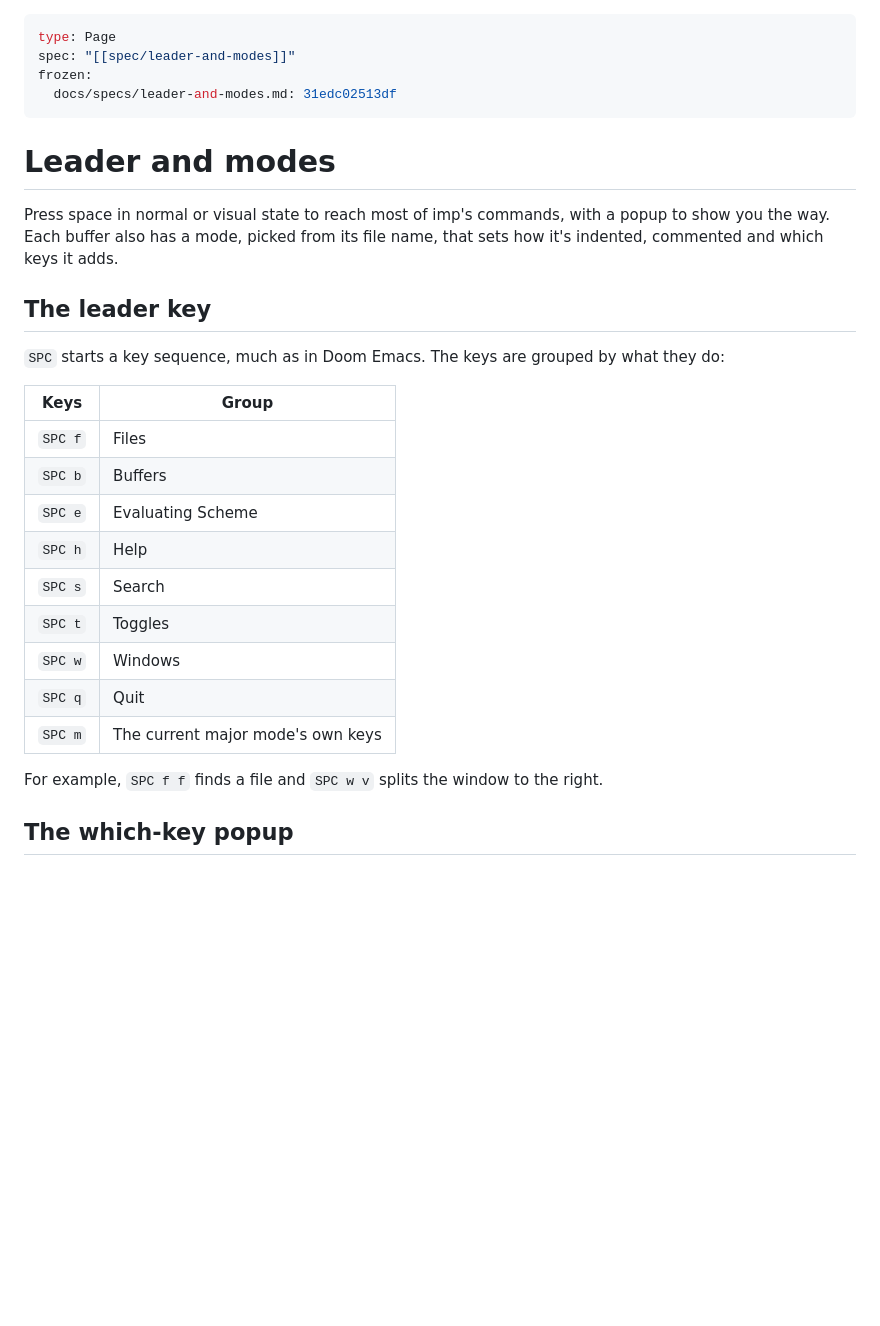
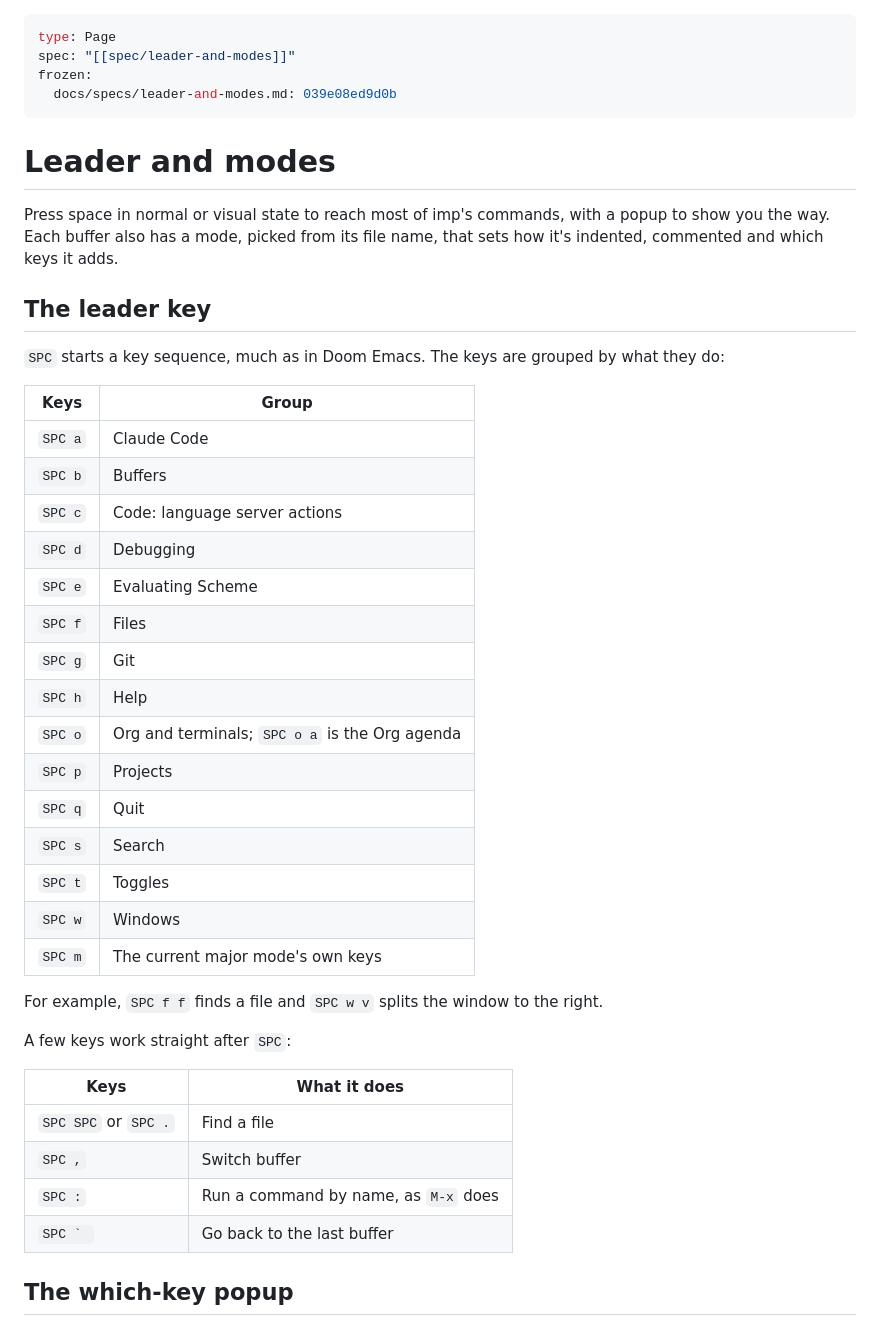
Before and after one commit to apisandipas/imp, a Markdown page: docs/reference/ref-leader-and-modes.md, the part around the change. GitHub-like rendering; blank space fills up the shorter version.

Commit message:
List every leader group, and fix the macOS install order (#135)
The leader spec and its page named only f, b, e, h, s, t, w, q and m.
The runtime also has a (Claude Code), c (code), d (debug), g (git),
o (Org and terminals, o a the agenda) and p (project), and the keys
that stand alone after SPC: SPC, ., ,, : and `. The spec, its page and
the first-steps guide now list them all.

The first-steps guide said to clear the macOS quarantine "first", on a
path that exists only after the install; it now says to do it once
the binary is installed, as the README does.

Co-Authored-By: Claude Opus 5.5 <noreply@anthropic.com>

```diff
--- a/docs/reference/ref-leader-and-modes.md
+++ b/docs/reference/ref-leader-and-modes.md
@@ -2,7 +2,7 @@
 type: Page
 spec: "[[spec/leader-and-modes]]"
 frozen:
-  docs/specs/leader-and-modes.md: 31edc02513df
+  docs/specs/leader-and-modes.md: 039e08ed9d0b
 ---
 # Leader and modes
 
@@ -14,17 +14,32 @@ Press space in normal or visual state to reach most of imp's commands, with a po
 
 | Keys | Group |
 |---|---|
+| `SPC a` | Claude Code |
+| `SPC b` | Buffers |
+| `SPC c` | Code: language server actions |
+| `SPC d` | Debugging |
+| `SPC e` | Evaluating Scheme |
 | `SPC f` | Files |
-| `SPC b` | Buffers |
-| `SPC e` | Evaluating Scheme |
+| `SPC g` | Git |
 | `SPC h` | Help |
+| `SPC o` | Org and terminals; `SPC o a` is the Org agenda |
+| `SPC p` | Projects |
+| `SPC q` | Quit |
 | `SPC s` | Search |
 | `SPC t` | Toggles |
 | `SPC w` | Windows |
-| `SPC q` | Quit |
 | `SPC m` | The current major mode's own keys |
 
 For example, `SPC f f` finds a file and `SPC w v` splits the window to the right.
+
+A few keys work straight after `SPC`:
+
+| Keys | What it does |
+|---|---|
+| `SPC SPC` or `SPC .` | Find a file |
+| `SPC ,` | Switch buffer |
+| `SPC :` | Run a command by name, as `M-x` does |
+| ``SPC ` `` | Go back to the last buffer |
 
 ## The which-key popup
 
```
Also changed, not shown: docs/guide/first-steps.md (+6 -2 lines), docs/specs/leader-and-modes.md (+1 -1 lines).
